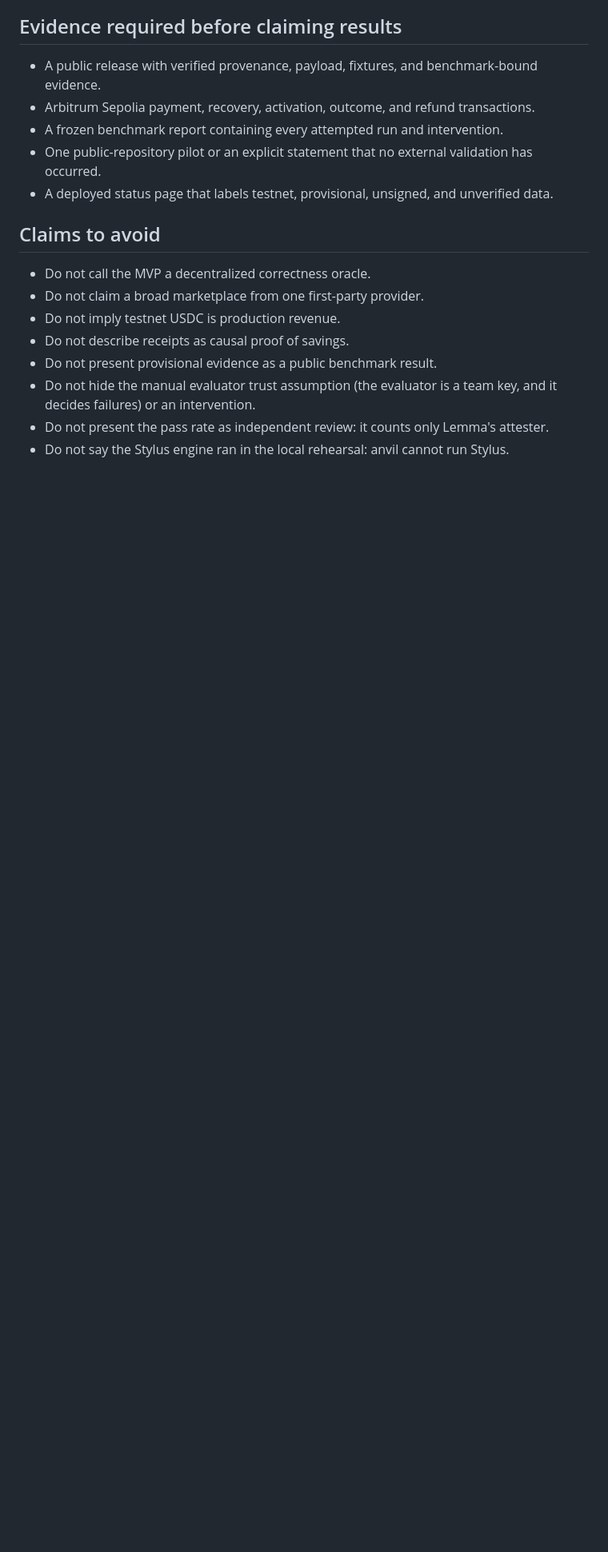
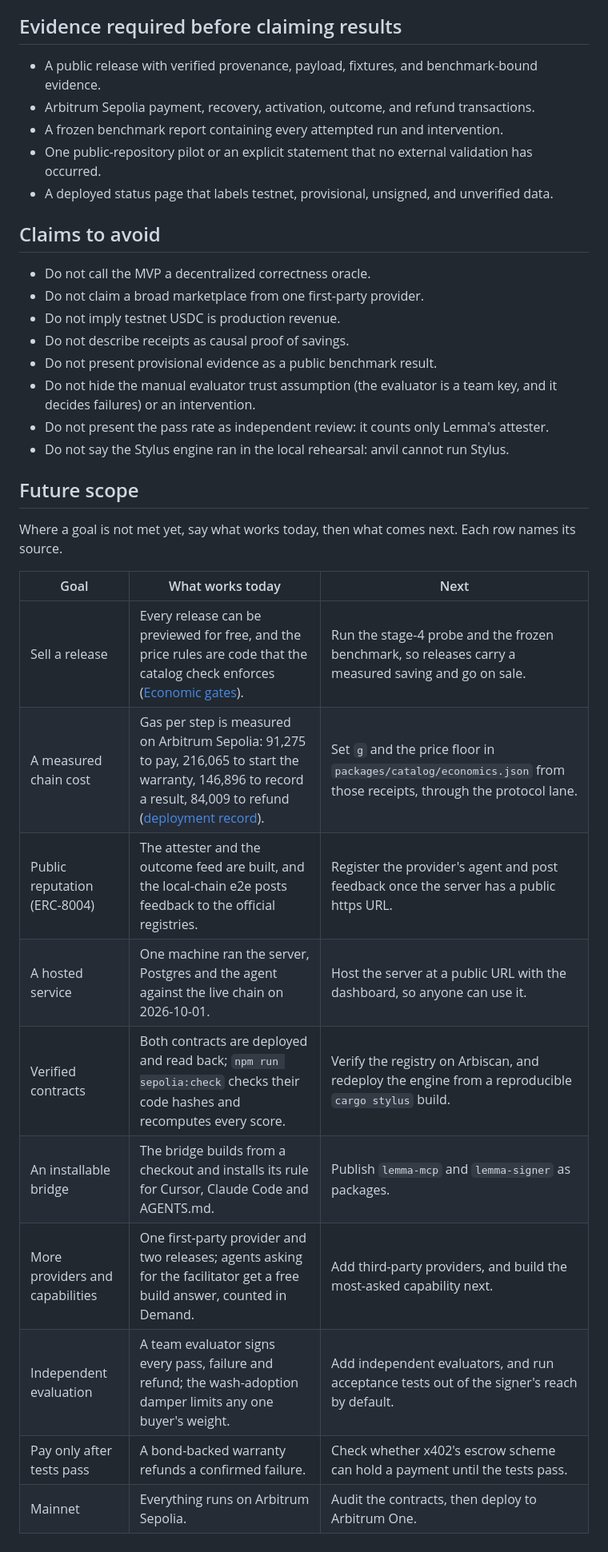
Before and after one commit to 4waan/Lemma, a Markdown page: docs/demo-script.md, the part around one of its changes. Shown at 80% size. Rendered like a GitHub page; blank space fills up the shorter version.

Commit message:
docs: the demo script's future scope, and a closing shot of the On Arbitrum Sepolia section
For each goal not met yet, the script says what works today and what comes
next: sales after the frozen benchmark, a measured chain cost, ERC-8004
reputation once the server has a public URL, hosting, verified contracts,
an installable bridge, more providers, independent evaluation, paying only
after tests pass, and mainnet.

```diff
--- a/docs/demo-script.md
+++ b/docs/demo-script.md
@@ -66,3 +67,20 @@ The full demo requires a public deployment with paid tools on, the warranty regi
 - Do not hide the manual evaluator trust assumption (the evaluator is a team key, and it decides failures) or an intervention.
 - Do not present the pass rate as independent review: it counts only Lemma's attester.
 - Do not say the Stylus engine ran in the local rehearsal: anvil cannot run Stylus.
+
+## Future scope
+
+Where a goal is not met yet, say what works today, then what comes next. Each row names its source.
+
+| Goal | What works today | Next |
+| --- | --- | --- |
+| Sell a release | Every release can be previewed for free, and the price rules are code that the catalog check enforces ([Economic gates](economic-gates.md)). | Run the stage-4 probe and the frozen benchmark, so releases carry a measured saving and go on sale. |
+| A measured chain cost | Gas per step is measured on Arbitrum Sepolia: 91,275 to pay, 216,065 to start the warranty, 146,896 to record a result, 84,009 to refund ([deployment record](deployments/arbitrum-sepolia.md)). | Set `g` and the price floor in `packages/catalog/economics.json` from those receipts, through the protocol lane. |
+| Public reputation (ERC-8004) | The attester and the outcome feed are built, and the local-chain e2e posts feedback to the official registries. | Register the provider's agent and post feedback once the server has a public https URL. |
+| A hosted service | One machine ran the server, Postgres and the agent against the live chain on 2026-10-01. | Host the server at a public URL with the dashboard, so anyone can use it. |
+| Verified contracts | Both contracts are deployed and read back; `npm run sepolia:check` checks their code hashes and recomputes every score. | Verify the registry on Arbiscan, and redeploy the engine from a reproducible `cargo stylus` build. |
+| An installable bridge | The bridge builds from a checkout and installs its rule for Cursor, Claude Code and AGENTS.md. | Publish `lemma-mcp` and `lemma-signer` as packages. |
+| More providers and capabilities | One first-party provider and two releases; agents asking for the facilitator get a free build answer, counted in Demand. | Add third-party providers, and build the most-asked capability next. |
+| Independent evaluation | A team evaluator signs every pass, failure and refund; the wash-adoption damper limits any one buyer's weight. | Add independent evaluators, and run acceptance tests out of the signer's reach by default. |
+| Pay only after tests pass | A bond-backed warranty refunds a confirmed failure. | Check whether x402's escrow scheme can hold a payment until the tests pass. |
+| Mainnet | Everything runs on Arbitrum Sepolia. | Audit the contracts, then deploy to Arbitrum One. |
```
Also changed, not shown: other parts of docs/demo-script.md (+2 -1 lines).
